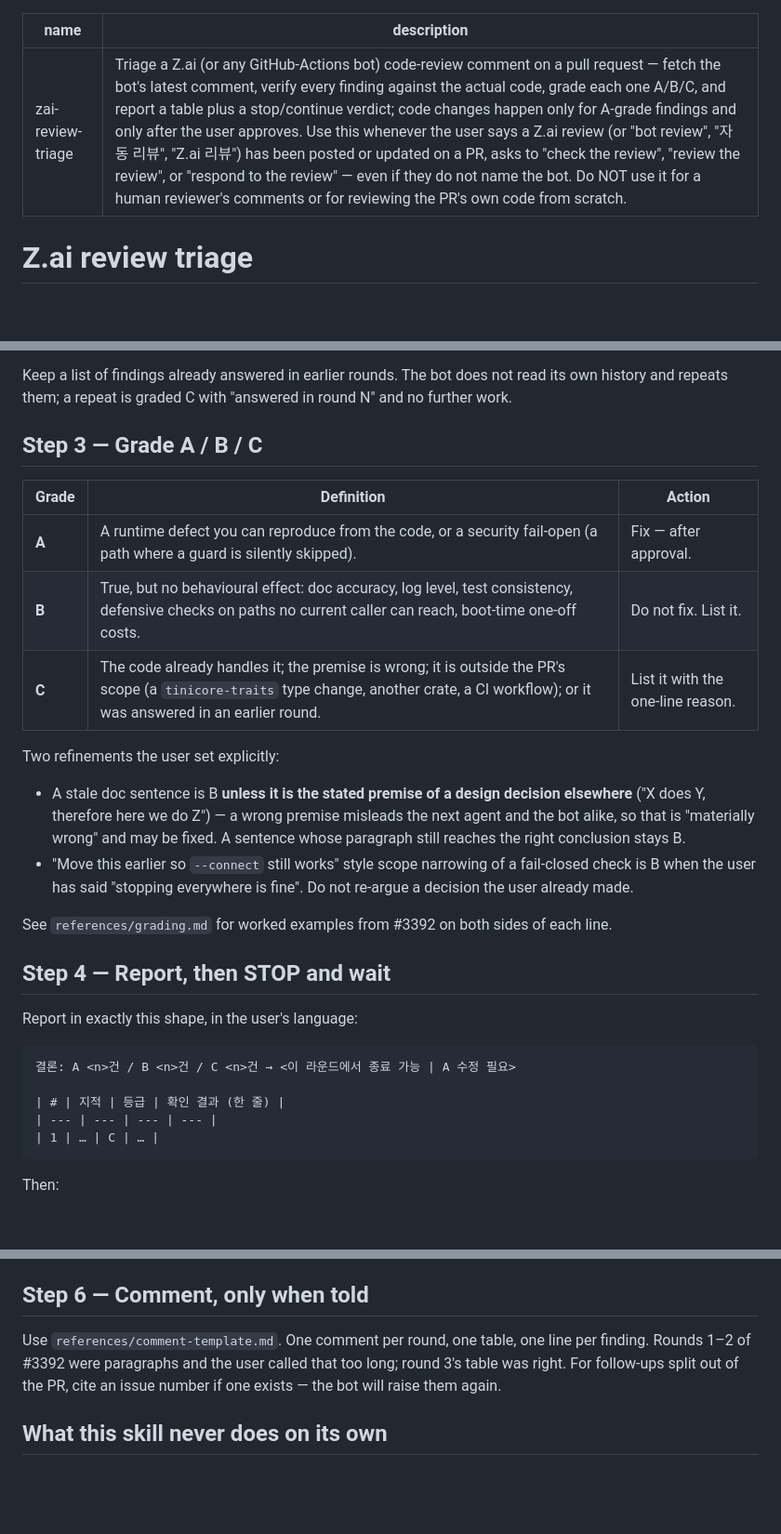
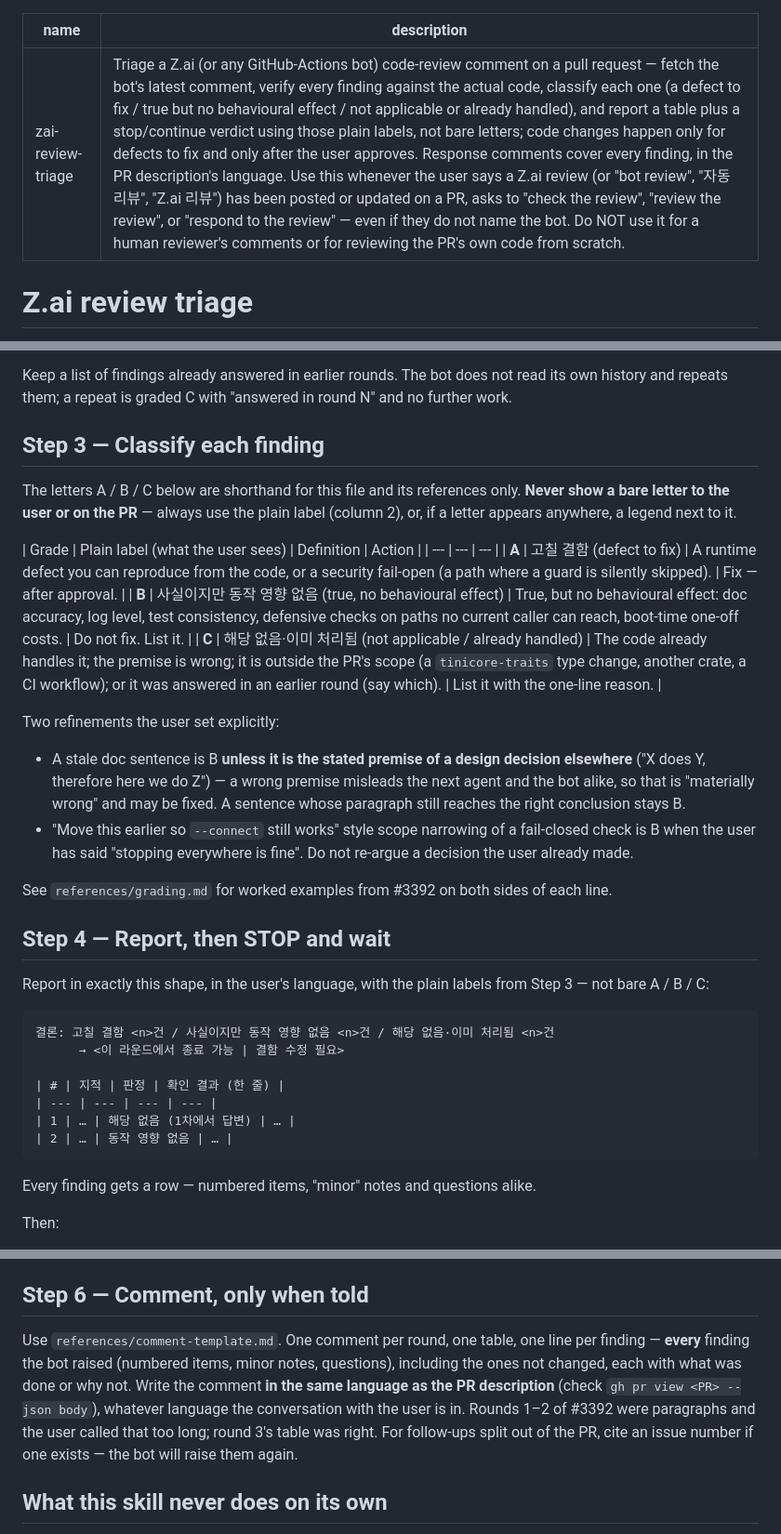
Before and after one commit to sbc10620/shared, a Markdown page: skills/zai-review-triage/SKILL.md, 3 parts joined by grey strips. Shown at 93% size. Rendered like a GitHub page; blank space fills up the shorter version.

Commit message:
skills: zai-review-triage shows plain verdict labels and answers every finding in the PR's language
Co-Authored-By: Claude Opus 5.5 <noreply@anthropic.com>

````diff
--- a/skills/zai-review-triage/SKILL.md
+++ b/skills/zai-review-triage/SKILL.md
@@ -1,6 +1,6 @@
 ---
 name: zai-review-triage
-description: Triage a Z.ai (or any GitHub-Actions bot) code-review comment on a pull request — fetch the bot's latest comment, verify every finding against the actual code, grade each one A/B/C, and report a table plus a stop/continue verdict; code changes happen only for A-grade findings and only after the user approves. Use this whenever the user says a Z.ai review (or "bot review", "자동 리뷰", "Z.ai 리뷰") has been posted or updated on a PR, asks to "check the review", "review the review", or "respond to the review" — even if they do not name the bot. Do NOT use it for a human reviewer's comments or for reviewing the PR's own code from scratch.
+description: Triage a Z.ai (or any GitHub-Actions bot) code-review comment on a pull request — fetch the bot's latest comment, verify every finding against the actual code, classify each one (a defect to fix / true but no behavioural effect / not applicable or already handled), and report a table plus a stop/continue verdict using those plain labels, not bare letters; code changes happen only for defects to fix and only after the user approves. Response comments cover every finding, in the PR description's language. Use this whenever the user says a Z.ai review (or "bot review", "자동 리뷰", "Z.ai 리뷰") has been posted or updated on a PR, asks to "check the review", "review the review", or "respond to the review" — even if they do not name the bot. Do NOT use it for a human reviewer's comments or for reviewing the PR's own code from scratch.
 ---
 
 # Z.ai review triage
@@ -60,13 +60,17 @@ Keep a list of findings already answered in earlier rounds. The bot does not
 read its own history and repeats them; a repeat is graded C with "answered in
 round N" and no further work.
 
-## Step 3 — Grade A / B / C
+## Step 3 — Classify each finding
 
-| Grade | Definition | Action |
+The letters A / B / C below are shorthand for this file and its references
+only. **Never show a bare letter to the user or on the PR** — always use the
+plain label (column 2), or, if a letter appears anywhere, a legend next to it.
+
+| Grade | Plain label (what the user sees) | Definition | Action |
 | --- | --- | --- |
-| **A** | A runtime defect you can reproduce from the code, or a security fail-open (a path where a guard is silently skipped). | Fix — after approval. |
-| **B** | True, but no behavioural effect: doc accuracy, log level, test consistency, defensive checks on paths no current caller can reach, boot-time one-off costs. | Do not fix. List it. |
-| **C** | The code already handles it; the premise is wrong; it is outside the PR's scope (a `tinicore-traits` type change, another crate, a CI workflow); or it was answered in an earlier round. | List it with the one-line reason. |
+| **A** | 고칠 결함 (defect to fix) | A runtime defect you can reproduce from the code, or a security fail-open (a path where a guard is silently skipped). | Fix — after approval. |
+| **B** | 사실이지만 동작 영향 없음 (true, no behavioural effect) | True, but no behavioural effect: doc accuracy, log level, test consistency, defensive checks on paths no current caller can reach, boot-time one-off costs. | Do not fix. List it. |
+| **C** | 해당 없음·이미 처리됨 (not applicable / already handled) | The code already handles it; the premise is wrong; it is outside the PR's scope (a `tinicore-traits` type change, another crate, a CI workflow); or it was answered in an earlier round (say which). | List it with the one-line reason. |
 
 Two refinements the user set explicitly:
 
@@ -84,15 +88,20 @@ each line.
 
 ## Step 4 — Report, then STOP and wait
 
-Report in exactly this shape, in the user's language:
+Report in exactly this shape, in the user's language, with the plain labels
+from Step 3 — not bare A / B / C:
 
 ```
-결론: A <n>건 / B <n>건 / C <n>건 → <이 라운드에서 종료 가능 | A 수정 필요>
+결론: 고칠 결함 <n>건 / 사실이지만 동작 영향 없음 <n>건 / 해당 없음·이미 처리됨 <n>건
+      → <이 라운드에서 종료 가능 | 결함 수정 필요>
 
-| # | 지적 | 등급 | 확인 결과 (한 줄) |
+| # | 지적 | 판정 | 확인 결과 (한 줄) |
 | --- | --- | --- | --- |
-| 1 | … | C | … |
+| 1 | … | 해당 없음 (1차에서 답변) | … |
+| 2 | … | 동작 영향 없음 | … |
 ```
+
+Every finding gets a row — numbered items, "minor" notes and questions alike.
 
 Then:
 
@@ -122,7 +131,11 @@ Do not fold B items into the plan on your own. If the user picks one, fine.
 ## Step 6 — Comment, only when told
 
 Use `references/comment-template.md`. One comment per round, one table, one
-line per finding. Rounds 1–2 of #3392 were paragraphs and the user called
+line per finding — **every** finding the bot raised (numbered items, minor
+notes, questions), including the ones not changed, each with what was done
+or why not. Write the comment **in the same language as the PR description**
+(check `gh pr view <PR> --json body`), whatever language the conversation
+with the user is in. Rounds 1–2 of #3392 were paragraphs and the user called
 that too long; round 3's table was right. For follow-ups split out of the PR,
 cite an issue number if one exists — the bot will raise them again.
 
````
Also changed, not shown: 1 other file.
